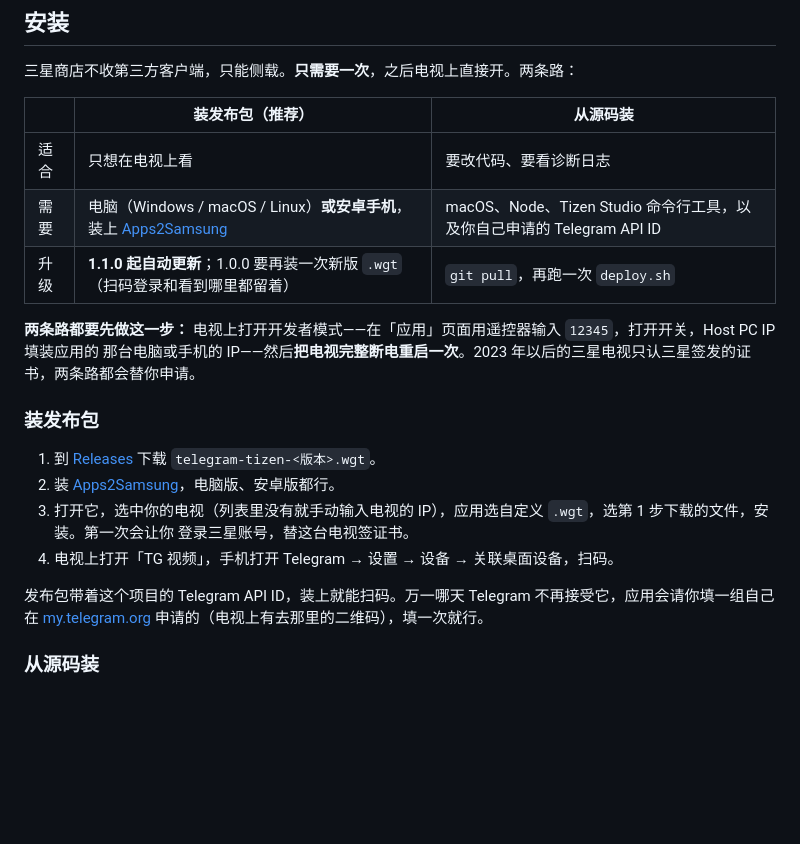
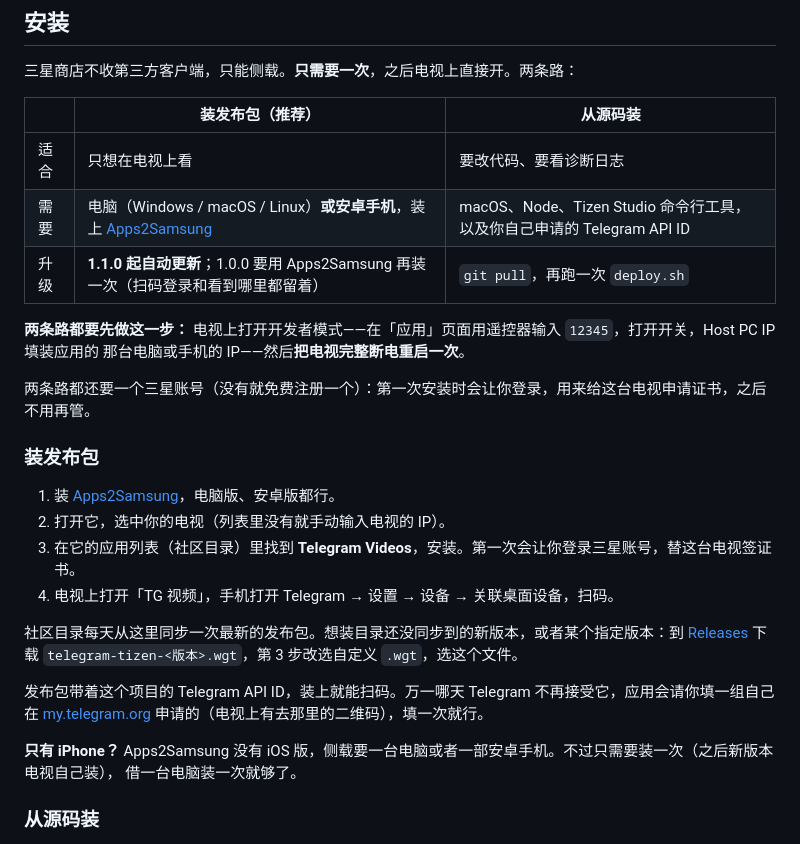
Before and after one commit to titlog/telegram-tizen, a Markdown page: README.md, the part around the change. Rendered like a GitHub page; blank space fills up the shorter version.

Commit message:
README：推荐从 Apps2Samsung 的应用列表直接装，下载 .wgt 留作备用；只有 iPhone 的借电脑装一次就够

```diff
--- a/README.md
+++ b/README.md
@@ -59,21 +59,29 @@
 |---|---|---|
 | 适合 | 只想在电视上看 | 要改代码、要看诊断日志 |
 | 需要 | 电脑（Windows / macOS / Linux）**或安卓手机**，装上 [Apps2Samsung](https://github.com/Apps2Samsung/Apps2Samsung) | macOS、Node、Tizen Studio 命令行工具，以及你自己申请的 Telegram API ID |
-| 升级 | **1.1.0 起自动更新**；1.0.0 要再装一次新版 `.wgt`（扫码登录和看到哪里都留着） | `git pull`，再跑一次 `deploy.sh` |
+| 升级 | **1.1.0 起自动更新**；1.0.0 要用 Apps2Samsung 再装一次（扫码登录和看到哪里都留着） | `git pull`，再跑一次 `deploy.sh` |
 
 **两条路都要先做这一步：** 电视上打开开发者模式——在「应用」页面用遥控器输入 `12345`，打开开关，Host PC IP 填装应用的
-那台电脑或手机的 IP——然后**把电视完整断电重启一次**。2023 年以后的三星电视只认三星签发的证书，两条路都会替你申请。
+那台电脑或手机的 IP——然后**把电视完整断电重启一次**。
+
+两条路都还要一个三星账号（没有就免费注册一个）：第一次安装时会让你登录，用来给这台电视申请证书，之后不用再管。
 
 ### 装发布包
 
-1. 到 [Releases](https://github.com/titlog/telegram-tizen/releases/latest) 下载 `telegram-tizen-<版本>.wgt`。
-2. 装 [Apps2Samsung](https://github.com/Apps2Samsung/Apps2Samsung/releases)，电脑版、安卓版都行。
-3. 打开它，选中你的电视（列表里没有就手动输入电视的 IP），应用选自定义 `.wgt`，选第 1 步下载的文件，安装。第一次会让你
-   登录三星账号，替这台电视签证书。
+1. 装 [Apps2Samsung](https://github.com/Apps2Samsung/Apps2Samsung/releases)，电脑版、安卓版都行。
+2. 打开它，选中你的电视（列表里没有就手动输入电视的 IP）。
+3. 在它的应用列表（社区目录）里找到 **Telegram Videos**，安装。第一次会让你登录三星账号，替这台电视签证书。
 4. 电视上打开「TG 视频」，手机打开 Telegram → 设置 → 设备 → 关联桌面设备，扫码。
+
+社区目录每天从这里同步一次最新的发布包。想装目录还没同步到的新版本，或者某个指定版本：到
+[Releases](https://github.com/titlog/telegram-tizen/releases/latest) 下载 `telegram-tizen-<版本>.wgt`，第 3 步改选自定义
+`.wgt`，选这个文件。
 
 发布包带着这个项目的 Telegram API ID，装上就能扫码。万一哪天 Telegram 不再接受它，应用会请你填一组自己在
 [my.telegram.org](https://my.telegram.org) 申请的（电视上有去那里的二维码），填一次就行。
+
+**只有 iPhone？** Apps2Samsung 没有 iOS 版，侧载要一台电脑或者一部安卓手机。不过只需要装一次（之后新版本电视自己装），
+借一台电脑装一次就够了。
 
 ### 从源码装
 
```
Also changed, not shown: CLAUDE.md (+3 -0 lines), README.en.md (+16 -7 lines).
